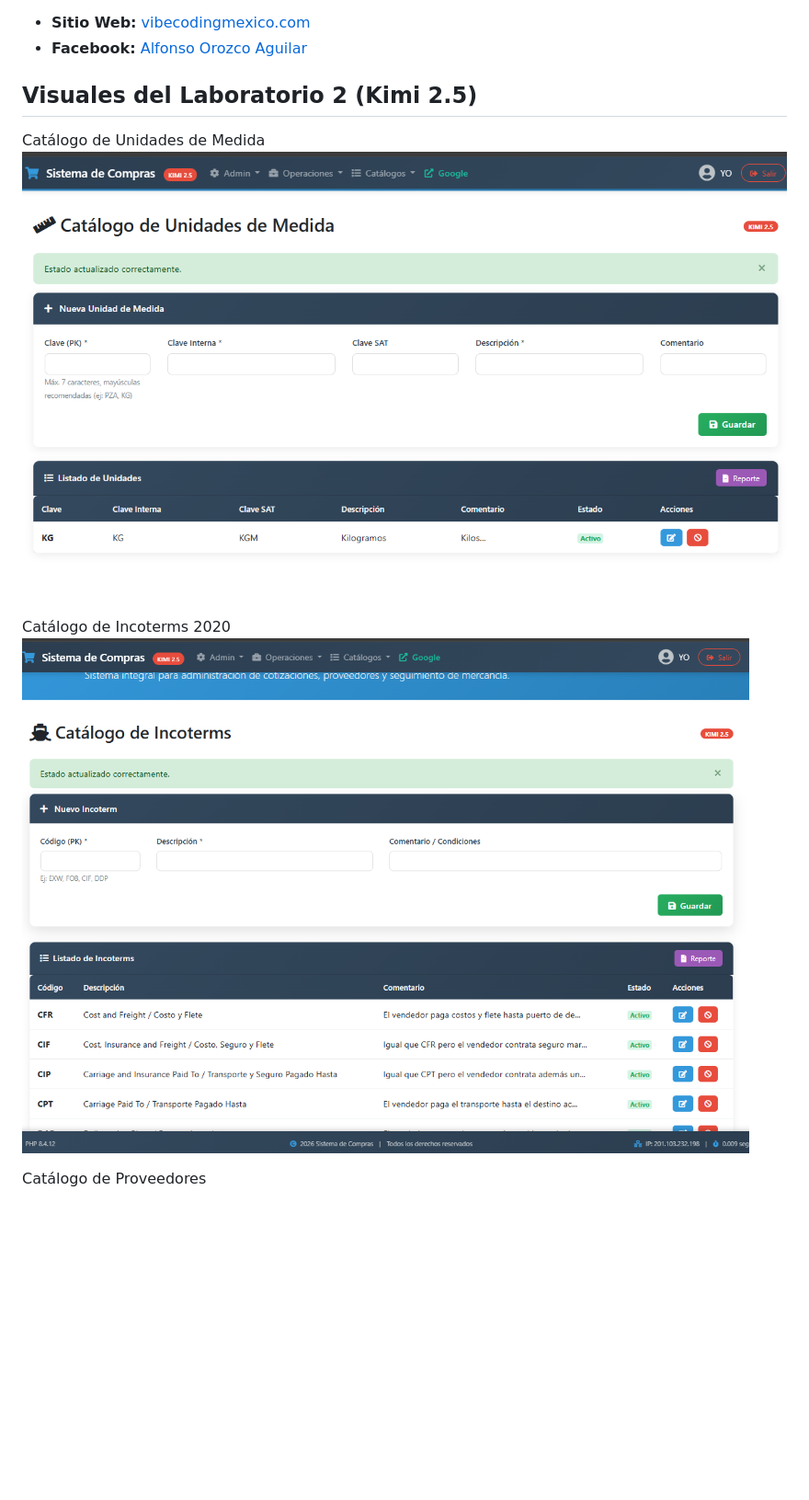
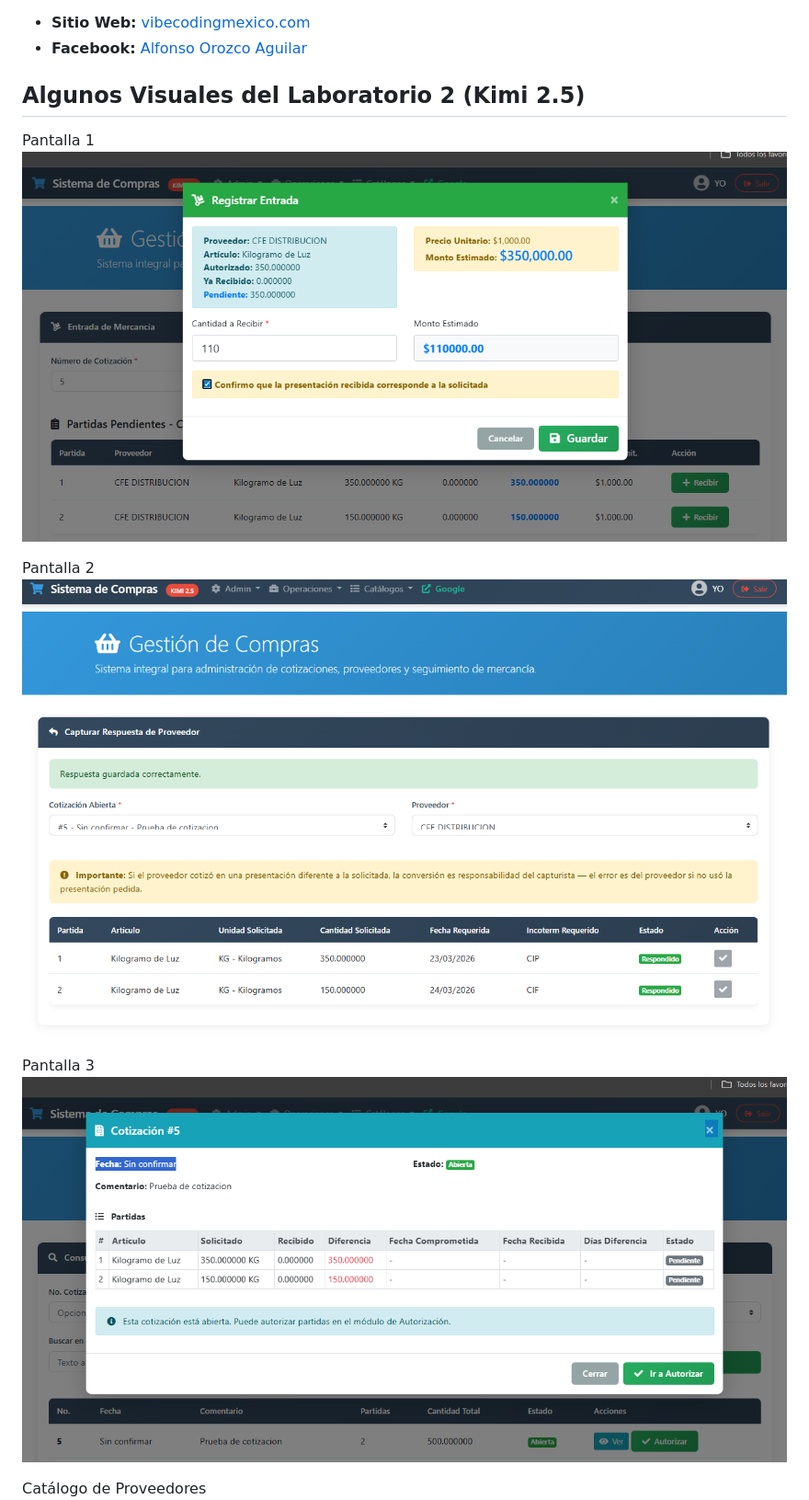
Before and after one commit to AlfonsoOrozcoAguilarnoNDA/maltir, a Markdown page: README.md, the part around one of its changes. Shown at 92% size. GitHub-like rendering; blank space fills up the shorter version.

```diff
--- a/README.md
+++ b/README.md
@@ -200,12 +216,15 @@ Este proyecto se distribuye bajo la licencia **LGPL 2.1**.
 - **Sitio Web:** [vibecodingmexico.com](https://vibecodingmexico.com)
 - **Facebook:** [Alfonso Orozco Aguilar](https://www.facebook.com/alfonso.orozcoaguilar)
 
-## Visuales del Laboratorio 2 (Kimi 2.5)
-Catálogo de Unidades de Medida
-![Catálogo de Unidades](pantallaunidades.png)
+## Algunos Visuales del Laboratorio 2 (Kimi 2.5)
+Pantalla 1
+![Pantalla capturas entrada](pantallacapturaentrada.png)
 
-Catálogo de Incoterms 2020
-![Catálogo de Incoterms](pantallaincoterms.png)
+Pantalla 2
+![Pantalla captura respuesta](pantallacapturarespuesta.png)
+
+Pantalla 3
+![Pantalla consulta cotizacion](pantallaconsultacotizacion.png)
 
 Catálogo de Proveedores
 ![Catálogo de Proveedores](pantallaproveedores.png)
```
Also changed, not shown: other parts of README.md (+17 -1 lines).
